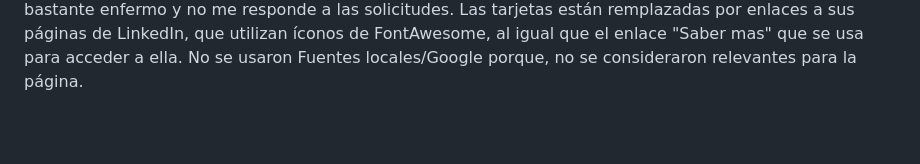
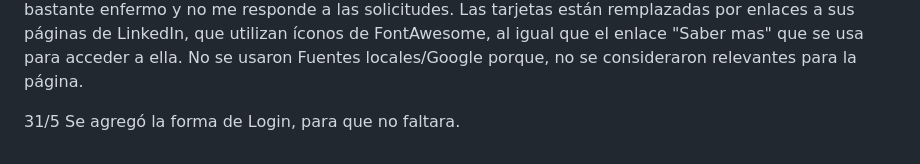
Before and after one commit to easr97/SurSolar, a Markdown page: README.md, the part around the change. Drawn GitHub-style; blank space fills up the shorter version.

Commit message:
Edición del readme para incluir la forma de Login.

```diff
--- a/README.md
+++ b/README.md
@@ -59,3 +59,5 @@ Comentario de las modificaciones sugeridas:
 10-Utilizar iframes y/o íconos de FontAwesome y/o fuenteslocales o bien de Google Fonts.Es optativo incluir algún elemento de Bootstrap.
 	Se usan iframes en la sección "Saber mas" de la página y se usan para el mapa de Google Maps, se retiraron los iframes (están como comentario en la página index.html) de las tarjetas de LinkedIn porque, una de los integrantes ya no estaba y no conseguí su información y el otro está bastante enfermo y no me responde a las solicitudes. Las tarjetas están remplazadas por enlaces a sus páginas de LinkedIn, que utilizan íconos de FontAwesome, al igual que el enlace "Saber mas" que se usa para acceder a ella.
 	No se usaron Fuentes locales/Google porque, no se consideraron relevantes para la página.
+
+31/5 Se agregó la forma de Login, para que no faltara.
```
